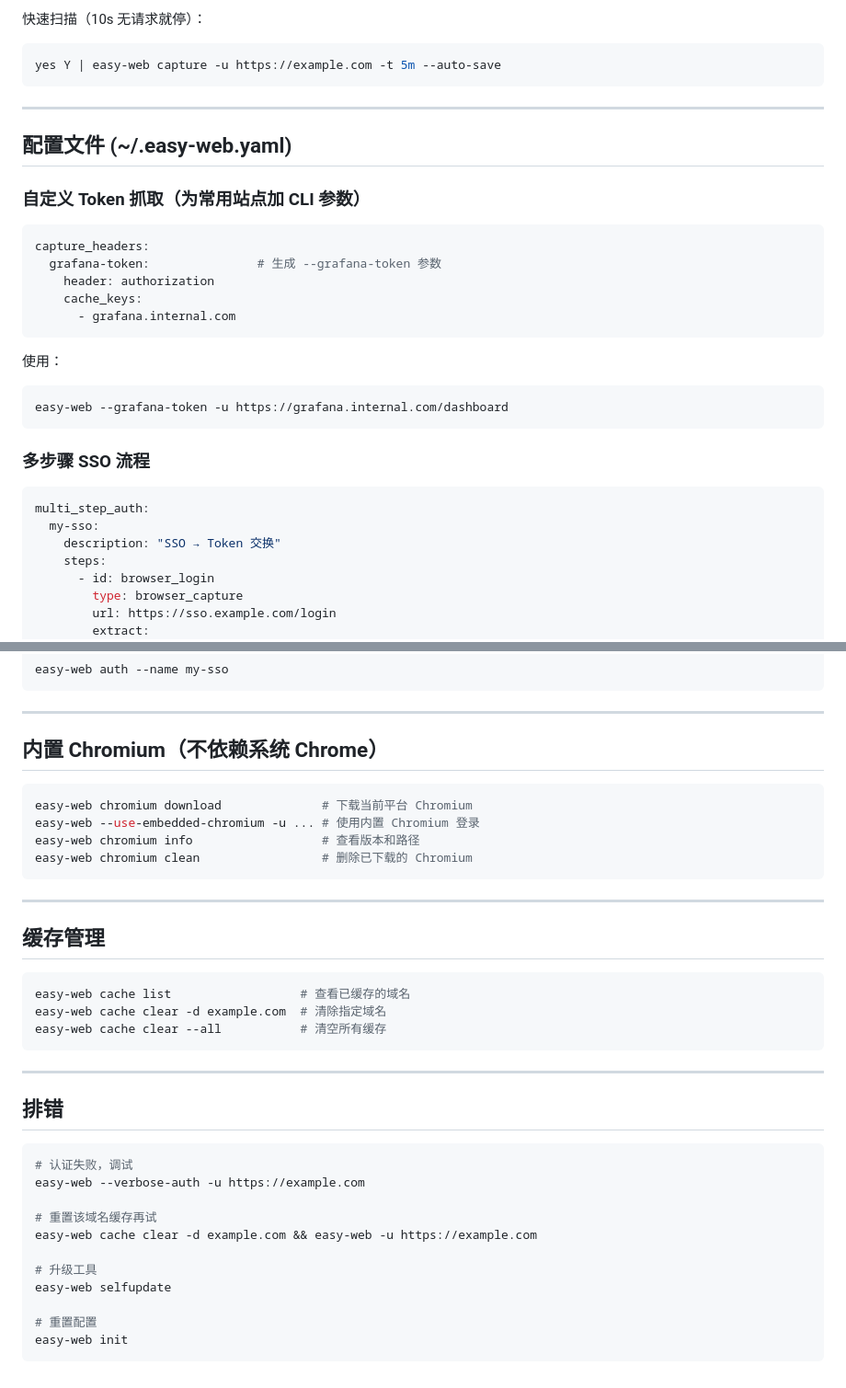
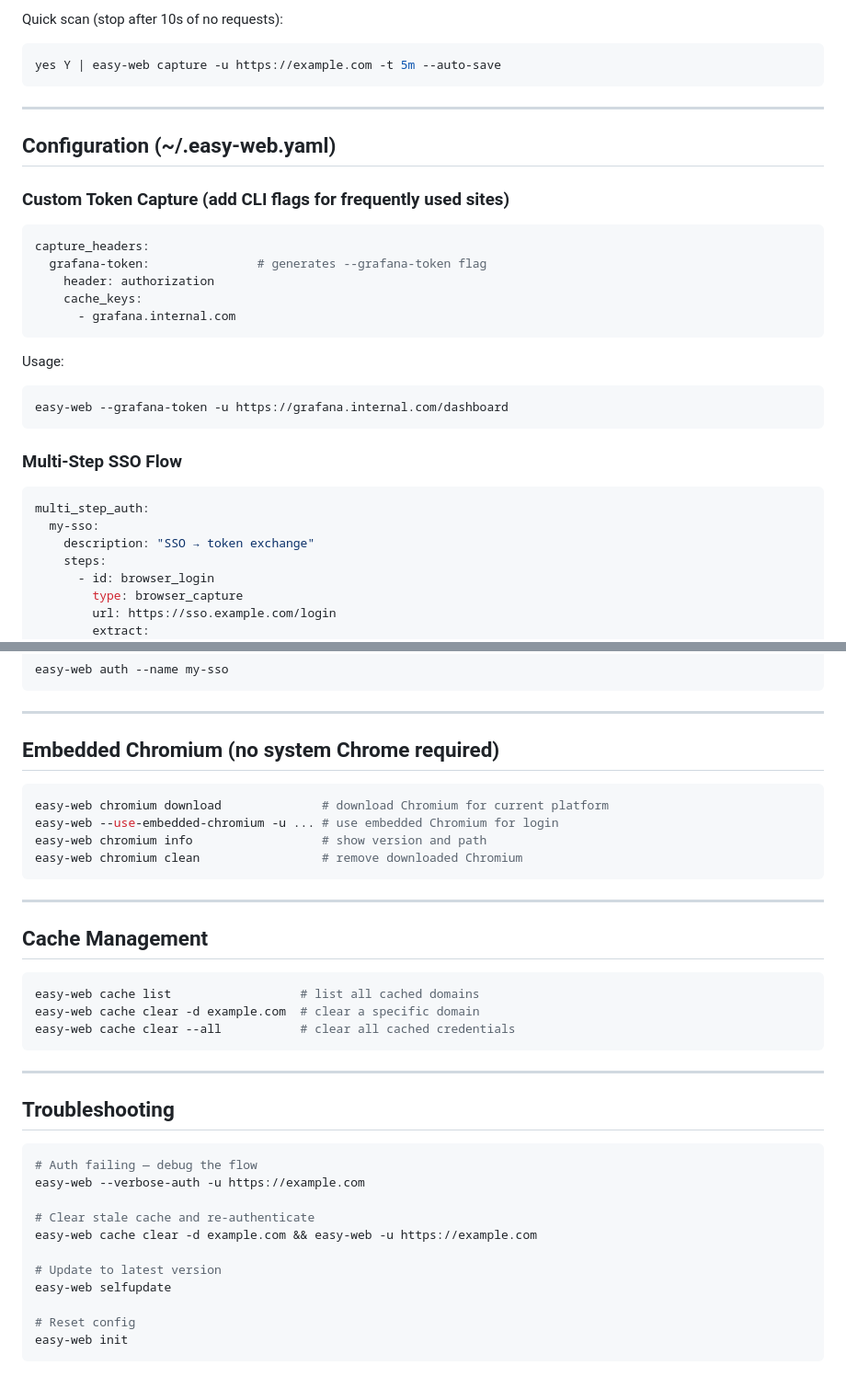
Before and after one commit to smilemilks2021/easy-web, a Markdown page: SKILL.md, 2 parts joined by grey strips. Shown at 92% size. Drawn GitHub-style.

Commit message:
docs: translate SKILL.md to English

````diff
--- a/SKILL.md
+++ b/SKILL.md
@@ -92,35 +92,35 @@ yes N | easy-web capture -u https://example.com -t 3m        # 缺 --auto-save
 ```
 
-快速扫描（10s 无请求就停）：
+Quick scan (stop after 10s of no requests):
 ```bash
 yes Y | easy-web capture -u https://example.com -t 5m --auto-save
 ```
 
 ---
 
-## 配置文件 (~/.easy-web.yaml)
+## Configuration (~/.easy-web.yaml)
 
-### 自定义 Token 抓取（为常用站点加 CLI 参数）
+### Custom Token Capture (add CLI flags for frequently used sites)
 
 ```yaml
 capture_headers:
-  grafana-token:               # 生成 --grafana-token 参数
+  grafana-token:               # generates --grafana-token flag
     header: authorization
     cache_keys:
       - grafana.internal.com
 ```
 
-使用：
+Usage:
 ```bash
 easy-web --grafana-token -u https://grafana.internal.com/dashboard
 ```
 
-### 多步骤 SSO 流程
+### Multi-Step SSO Flow
 
 ```yaml
 multi_step_auth:
   my-sso:
-    description: "SSO → Token 交换"
+    description: "SSO → token exchange"
     steps:
       - id: browser_login
         type: browser_capture
@@ -149,39 +149,39 @@ easy-web auth --name my-sso
 
 ---
 
-## 内置 Chromium（不依赖系统 Chrome）
+## Embedded Chromium (no system Chrome required)
 
 ```bash
-easy-web chromium download              # 下载当前平台 Chromium
-easy-web --use-embedded-chromium -u ... # 使用内置 Chromium 登录
-easy-web chromium info                  # 查看版本和路径
-easy-web chromium clean                 # 删除已下载的 Chromium
+easy-web chromium download              # download Chromium for current platform
+easy-web --use-embedded-chromium -u ... # use embedded Chromium for login
+easy-web chromium info                  # show version and path
+easy-web chromium clean                 # remove downloaded Chromium
 ```
 
 ---
 
-## 缓存管理
+## Cache Management
 
 ```bash
-easy-web cache list                  # 查看已缓存的域名
-easy-web cache clear -d example.com  # 清除指定域名
-easy-web cache clear --all           # 清空所有缓存
+easy-web cache list                  # list all cached domains
+easy-web cache clear -d example.com  # clear a specific domain
+easy-web cache clear --all           # clear all cached credentials
 ```
 
 ---
 
-## 排错
+## Troubleshooting
 
 ```bash
-# 认证失败，调试
+# Auth failing — debug the flow
 easy-web --verbose-auth -u https://example.com
 
-# 重置该域名缓存再试
+# Clear stale cache and re-authenticate
 easy-web cache clear -d example.com && easy-web -u https://example.com
 
-# 升级工具
+# Update to latest version
 easy-web selfupdate
 
-# 重置配置
+# Reset config
 easy-web init
 ```
````
Also changed, not shown: other parts of SKILL.md (+43 -43 lines).
